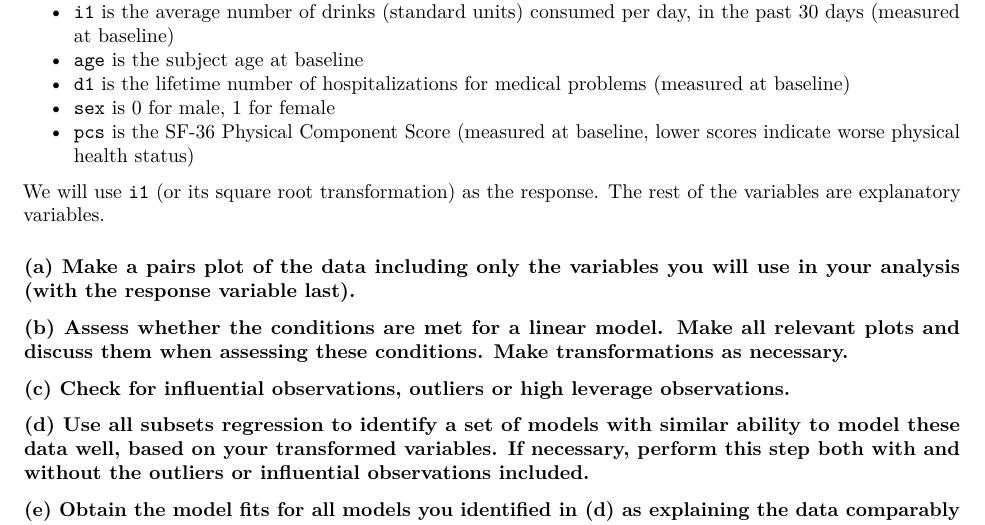
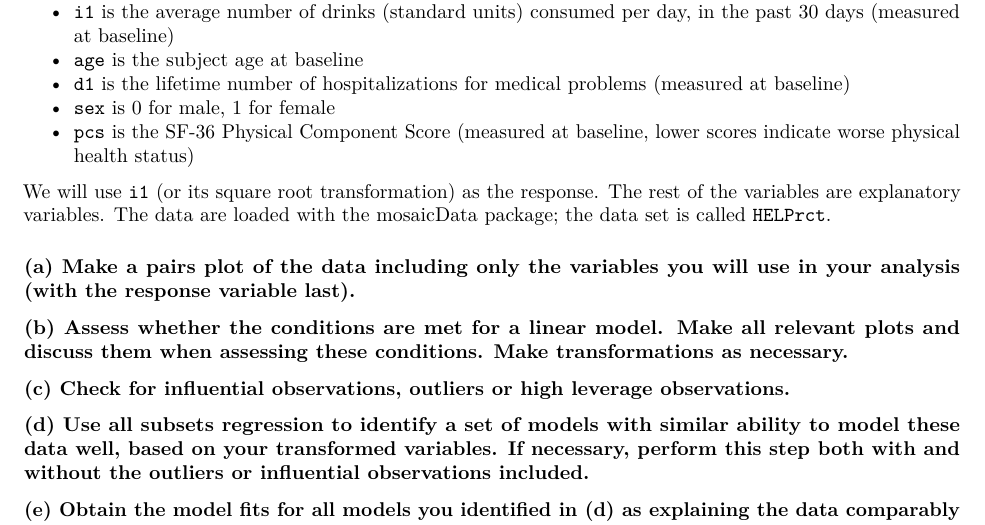
Before and after one commit to mhc-stat242-02-s2021/Final_Exam, an R Markdown document (Final Exam Question 1.Rmd): part of the page, cut so that both start at the same text. Rendered offline with R 4.5, knitr and Pandoc, then LaTeX, with nearby package versions.

Commit message:
Add files via upload

```diff
--- a/Final Exam Question 1.Rmd
+++ b/Final Exam Question 1.Rmd
@@ -25,7 +25,7 @@ The HELP stuy was a clinical trial for adult inpatients recruited from a detoxif
 - `sex` is 0 for male, 1 for female
 - `pcs` is the SF-36 Physical Component Score (measured at baseline, lower scores indicate worse physical health status)
 
-We will use `i1` (or its square root transformation) as the response. The rest of the variables are explanatory variables.
+We will use `i1` (or its square root transformation) as the response. The rest of the variables are explanatory variables. The data are loaded with the mosaicData package; the data set is called `HELPrct`.
 
 ### (a) Make a pairs plot of the data including only the variables you will use in your analysis (with the response variable last).
 
```
